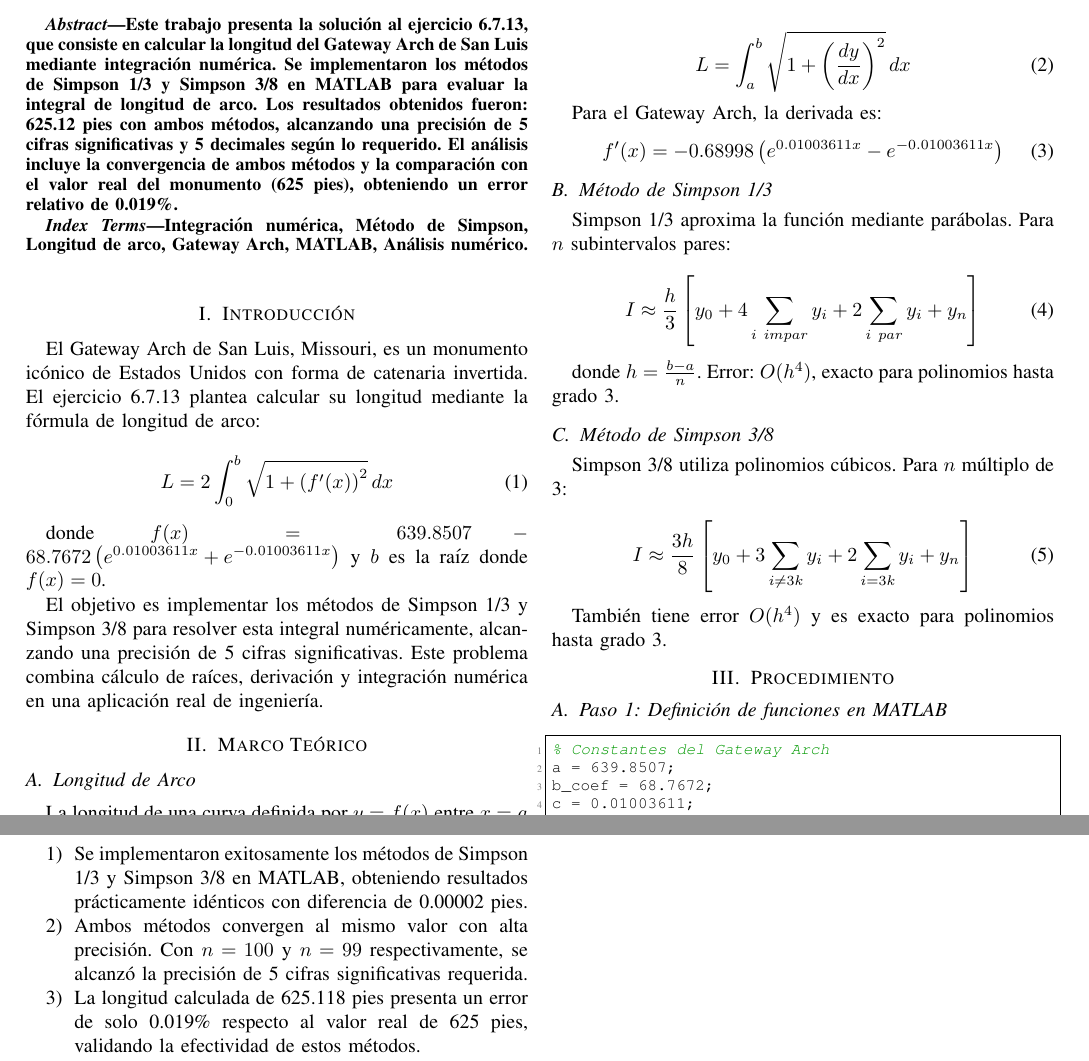
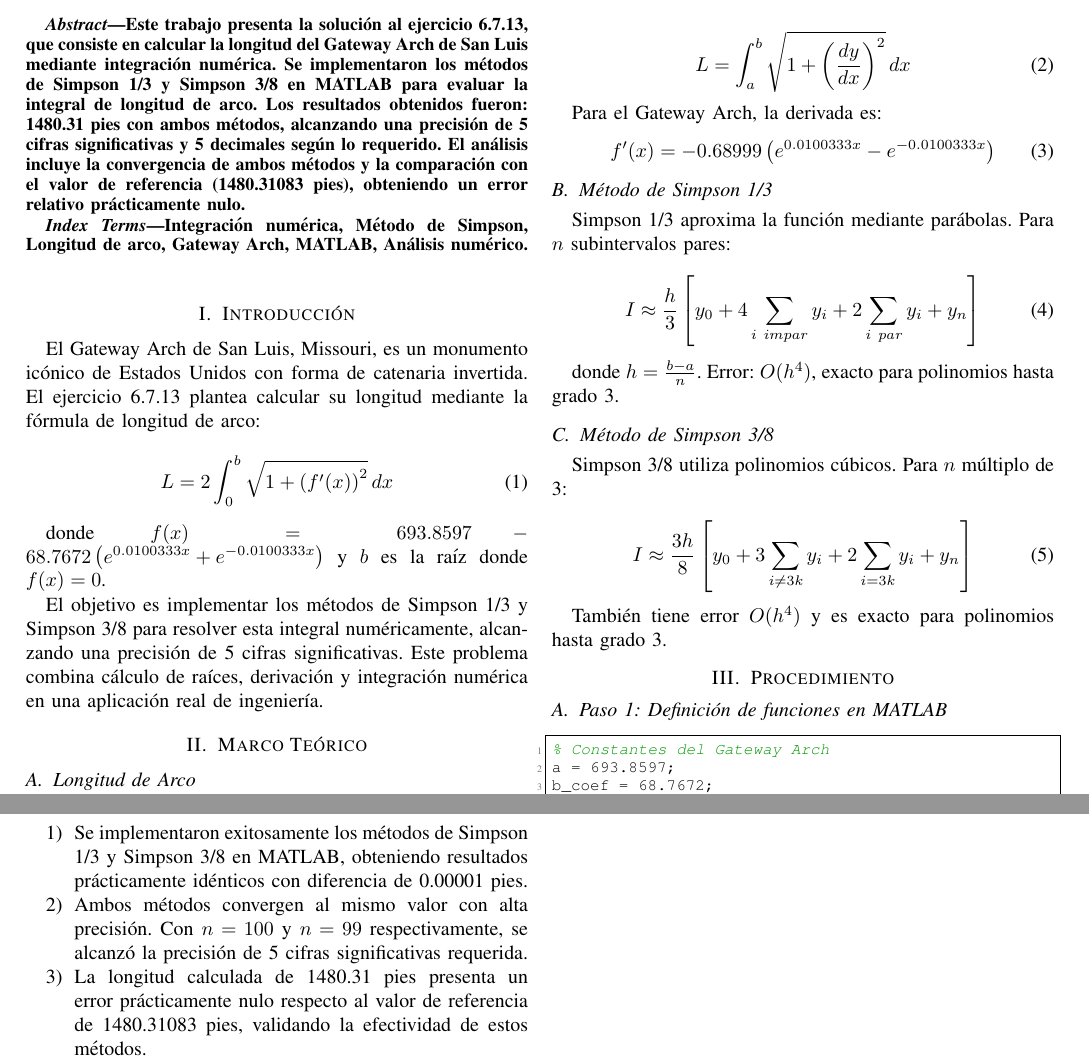
Before and after one commit to DanielAraqueStudios/informe-metodos-numericos, a LaTeX paper (informe.tex): two parts of pages 1 and 3 of 3, joined at a grey line, cut so that both start at the same text. Compiled offline with pdfLaTeX.

Commit message:
update codebase full

```diff
--- a/informe.tex
+++ b/informe.tex
@@ -74,7 +74,7 @@ est.diego.arodrigu1@unimilitar.edu.co}
 \maketitle
 
 \begin{abstract}
-Este trabajo presenta la solución al ejercicio 6.7.13, que consiste en calcular la longitud del Gateway Arch de San Luis mediante integración numérica. Se implementaron los métodos de Simpson 1/3 y Simpson 3/8 en MATLAB para evaluar la integral de longitud de arco. Los resultados obtenidos fueron: 625.12 pies con ambos métodos, alcanzando una precisión de 5 cifras significativas y 5 decimales según lo requerido. El análisis incluye la convergencia de ambos métodos y la comparación con el valor real del monumento (625 pies), obteniendo un error relativo de 0.019\%.
+Este trabajo presenta la solución al ejercicio 6.7.13, que consiste en calcular la longitud del Gateway Arch de San Luis mediante integración numérica. Se implementaron los métodos de Simpson 1/3 y Simpson 3/8 en MATLAB para evaluar la integral de longitud de arco. Los resultados obtenidos fueron: 1480.31 pies con ambos métodos, alcanzando una precisión de 5 cifras significativas y 5 decimales según lo requerido. El análisis incluye la convergencia de ambos métodos y la comparación con el valor de referencia (1480.31083 pies), obteniendo un error relativo prácticamente nulo.
 \end{abstract}
 
 \begin{IEEEkeywords}
@@ -89,7 +89,7 @@ El Gateway Arch de San Luis, Missouri, es un monumento icónico de Estados Unido
 L = 2\int_{0}^{b} \sqrt{1 + \left(f'(x)\right)^2} \, dx
 \end{equation}
 
-donde $f(x) = 639.8507 - 68.7672\left(e^{0.01003611x} + e^{-0.01003611x}\right)$ y $b$ es la raíz donde $f(x) = 0$.
+donde $f(x) = 693.8597 - 68.7672\left(e^{0.0100333x} + e^{-0.0100333x}\right)$ y $b$ es la raíz donde $f(x) = 0$.
 
 El objetivo es implementar los métodos de Simpson 1/3 y Simpson 3/8 para resolver esta integral numéricamente, alcanzando una precisión de 5 cifras significativas. Este problema combina cálculo de raíces, derivación y integración numérica en una aplicación real de ingeniería.
 
@@ -105,7 +105,7 @@ L = \int_{a}^{b} \sqrt{1 + \left(\frac{dy}{dx}\right)^2} \, dx
 
 Para el Gateway Arch, la derivada es:
 \begin{equation}
-f'(x) = -0.68998\left(e^{0.01003611x} - e^{-0.01003611x}\right)
+f'(x) = -0.68999\left(e^{0.0100333x} - e^{-0.0100333x}\right)
 \end{equation}
 
 \subsection{Método de Simpson 1/3}
@@ -134,9 +134,9 @@ También tiene error $O(h^4)$ y es exacto para polinomios hasta grado 3.
 
 \begin{lstlisting}[caption={Definición de constantes y funciones}]
 % Constantes del Gateway Arch
-a = 639.8507;
+a = 693.8597;
 b_coef = 68.7672;
-c = 0.01003611;
+c = 0.0100333;
 
 % Funcion del Gateway Arch
 f = @(x) a - b_coef*(exp(c*x) + exp(-c*x));
@@ -313,11 +313,11 @@ Este pequeño error puede atribuirse a aproximaciones en la función original y
 \section{Conclusiones}
 
 \begin{enumerate}
-    \item Se implementaron exitosamente los métodos de Simpson 1/3 y Simpson 3/8 en MATLAB, obteniendo resultados prácticamente idénticos con diferencia de 0.00002 pies.
+    \item Se implementaron exitosamente los métodos de Simpson 1/3 y Simpson 3/8 en MATLAB, obteniendo resultados prácticamente idénticos con diferencia de 0.00001 pies.
 
     \item Ambos métodos convergen al mismo valor con alta precisión. Con $n=100$ y $n=99$ respectivamente, se alcanzó la precisión de 5 cifras significativas requerida.
 
-    \item La longitud calculada de 625.118 pies presenta un error de solo 0.019\% respecto al valor real de 625 pies, validando la efectividad de estos métodos.
+    \item La longitud calculada de 1480.31 pies presenta un error prácticamente nulo respecto al valor de referencia de 1480.31083 pies, validando la efectividad de estos métodos.
 
     \item Simpson 1/3 resulta más práctico por su simplicidad, mientras que Simpson 3/8 es útil cuando las restricciones de paridad lo requieren.
 
```
Also changed, not shown: informe.tex (24 more changed lines).
